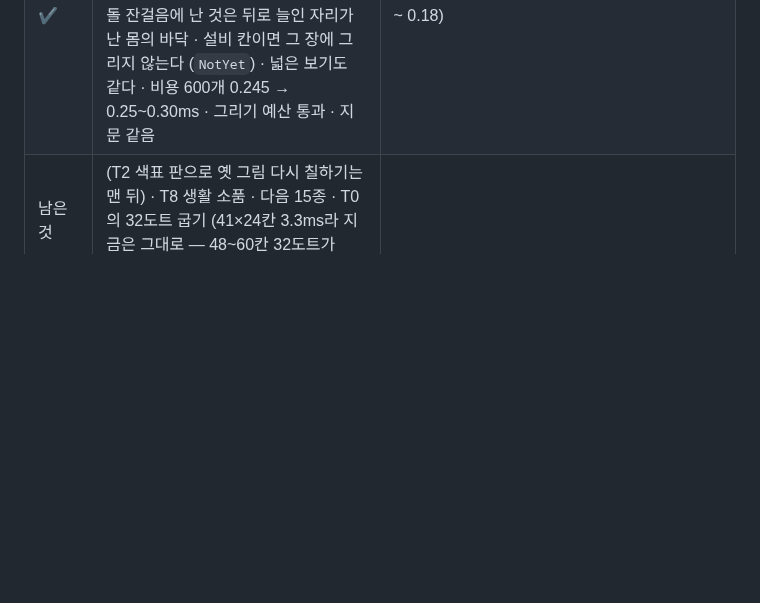
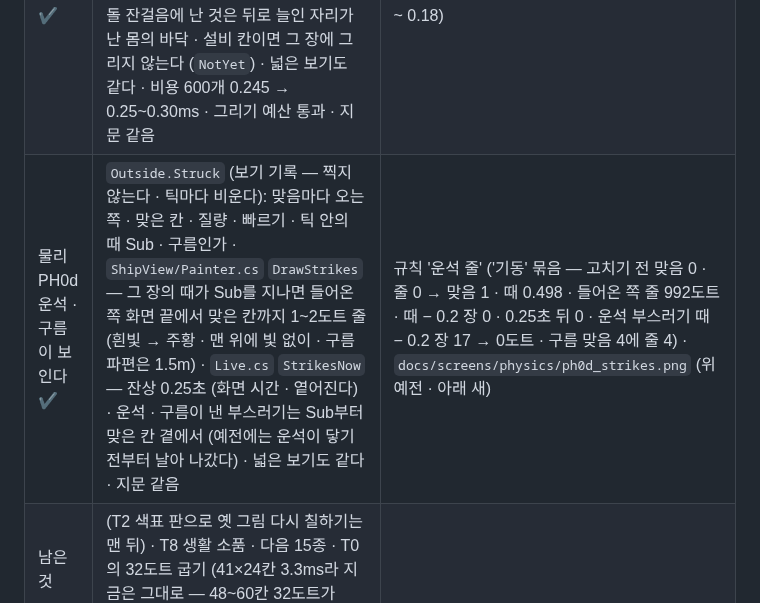
Before and after one commit to Gemini-25/shipship, a Markdown page: docs/GRAPHICS.md, the part around the change. Rendered like a GitHub page; blank space fills up the shorter version.

```diff
--- a/docs/GRAPHICS.md
+++ b/docs/GRAPHICS.md
@@ -84,6 +84,7 @@
 | 물리 PH0a 그림 캐시 갈래 표 · 드론 열쇠 ✔ | `Painter.cs` 머리에 그림 캐시 갈래 표 (열쇠 맨 윗 바이트 1~14 — 새 그림은 15부터) · 드론 열쇠 갈래 9 → 14: 바닥 물건 아이콘과 같은 갈래라 소화기(물건 0)가 바닥에 먼저 그려진 화가에서는 멈춘 드론 (Id 4의 배수 · 장 0)이 빨간 소화기 통으로 보였다 (반대 차례면 바닥 소화기가 드론으로) · 그리기 비용 0 · 지문 같음 | 규칙 '그림 열쇠' 둘 ('화면' 묶음 — 고치기 전 드론 자리 200/200 도트 다름 · 차례를 바꾼 두 장 580 도트 다름 · 넓은 보기 89 → 모두 0) · `docs/screens/physics/ph0a_drone_key.png` (왼쪽 예전 · 오른쪽 새) · **PH0a 검토 고침**: 로봇 열쇠 (8)는 `Id & 7` · 그림은 Id 전체 (그을음 · 불꽃 씨앗)라 Id가 8 차이 나는 망가진 · 일하는 로봇이 먼저 그린 로봇의 그을음 · 불꽃으로 보였다 → 둘 다 `Id & 0xFFF` (로봇마다 제 무늬 · 캐시는 로봇 수만큼) · 규칙 '그림 열쇠 — 로봇' (고치기 전 Id 8 자리 18/604 도트 다름 → 0) · 넓은 보기 시험이 차례를 정말 바꾼다 (드론 열쇠를 9로 되돌리면 차례를 바꾼 두 장 178 도트 다름 — 예전 시험은 0) |
 | 물리 PH0b 빨리 도는 조각 — 각을 감지 않고 메운다 ✔ | `ShipView/Live.cs` `PoseNow` · `PoseAt` — 틱 사이 조각 각 = 지난 틱 끝 (몸 각 − 배 각)에서 지금까지 곧게 (예전 `Atan2` · `IEEERemainder`로 감아 한 틱 (2.4초)에 4.8rad 도는 조각이 틱마다 −1.48rad씩 거꾸로 천천히 돌아 보였다 — 수레바퀴가 거꾸로 도는 것처럼) · 별 `SkyTh`도 같이 · 이번 틱에 난 몸은 붙어 있던 자리 · 지금 각에 가장 가까운 온 바퀴에서 · 그리기 비용 0 · 지문 같음 | 규칙 '도는 조각 그림 각' 둘 ('칸 강체' 묶음 — 고치기 전 f 0.5에서 −0.742rad · 별 ¼에 −0.371rad → 2.400 · 1.200 (어긋남 1e-15) · 또 갈라진 몸 0 → 7.197rad를 한 장에 돌던 것 → 6.283 → 7.197) · `docs/screens/physics/ph0b_spin.png` (위 예전 · 아래 새 — 틱 사이 0 · ¼ · ½ · ¾ · 1) · **PH0b 검토 고침**: 구멍만 나고 갈라지지 않은 배 (몸 0 하나)의 별은 메우지 않아 한 틱 서 있다가 틱마다 뛰었다 → 몸이 하나라도 `SkyTh`를 메운다 · 규칙 '도는 조각 그림 각 — 갈라지지 않은 배' (고치기 전 NaN → 뿜어 0.208rad/s ¼ · ½ · ¾에 0.125 · 0.250 · 0.375rad · 2rad/s ¼에 1.200rad) |
 | 물리 PH0c 부스러기 — 틱 사이 · 제 돎 · 빛 ✔ | `ShipView/Painter.cs` `Shards` — 그리는 자리 = 지금 자리 − 빠르기 × 2.4초 × (1 − 틱 사이 비율 `TickFrac`) (진공을 곧게 난다 — 예전에는 틱 끝 자리에 서 있다가 틱마다 수십 m를 뛰었다) · 배 틀은 그 때의 배 자세 (`ShipX` · `ShipY` · `SkyTh` — `Live.cs` `_prevShip`에서 곧게) · 판의 각 = 해시 각 + 제 돎 (Spin ÷ (Kg · 0.25²/6)) × 나이 − 배 각 (돌린 판 꼴은 크기 × 각 단 16을 한 번 지어 둔다 · `PlateOf`) · 빛 앞으로 옮겨 그린다 (불 끈 방에서는 어둡다 · 우주에서는 그대로) · 이번 틱 충돌 잔걸음에 난 것은 뒤로 늘인 자리가 난 몸의 바닥 · 설비 칸이면 그 장에 그리지 않는다 (`NotYet`) · 넓은 보기도 같다 · 비용 600개 0.245 → 0.25~0.30ms · 그리기 예산 통과 · 지문 같음 | 규칙 '부스러기 틱 사이' ('칸 강체' 묶음 — 고치기 전 ¼ → ¾ 무게중심 0 → 768.0도트 (기대 768) · 판 꼴 같음 → 바뀜 · 켠 방 161 / 불 끈 방 161 → 255 / 25 · 외판이 뚫린 틱 0.1에 그린 도트 0 → 86 · 배 안 바닥 위 0 · 감추지 않으면 충돌에 난 것 11도트) · `docs/screens/physics/ph0c_shards.png` (위 예전 · 아래 새 — 외판이 뚫린 틱의 틱 사이 0.02 ~ 0.18) |
+| 물리 PH0d 운석 · 구름이 보인다 ✔ | `Outside.Struck` (보기 기록 — 찍지 않는다 · 틱마다 비운다): 맞음마다 오는 쪽 · 맞은 칸 · 질량 · 빠르기 · 틱 안의 때 Sub · 구름인가 · `ShipView/Painter.cs` `DrawStrikes` — 그 장의 때가 Sub를 지나면 들어온 쪽 화면 끝에서 맞은 칸까지 1~2도트 줄 (흰빛 → 주황 · 맨 위에 빛 없이 · 구름 파편은 1.5m) · `Live.cs` `StrikesNow` — 잔상 0.25초 (화면 시간 · 옅어진다) · 운석 · 구름이 낸 부스러기는 Sub부터 맞은 칸 곁에서 (예전에는 운석이 닿기 전부터 날아 나갔다) · 넓은 보기도 같다 · 지문 같음 | 규칙 '운석 줄' ('기동' 묶음 — 고치기 전 맞음 0 · 줄 0 → 맞음 1 · 때 0.498 · 들어온 쪽 줄 992도트 · 때 − 0.2 장 0 · 0.25초 뒤 0 · 운석 부스러기 때 − 0.2 장 17 → 0도트 · 구름 맞음 4에 줄 4) · `docs/screens/physics/ph0d_strikes.png` (위 예전 · 아래 새) |
 | 남은 것 | (T2 색표 판으로 옛 그림 다시 칠하기는 맨 뒤) · T8 생활 소품 · 다음 15종 · T0의 32도트 굽기 (41×24칸 3.3ms라 지금은 그대로 — 48~60칸 32도트가 6~7ms) | |
 
 **스스로 검토한 것 (G8 — 첫 묶음)**: 벽이 서 있나 — 예 (앞면 24도트 · 띠등이 방 빛으로 켜진다). 글 없이 방을 맞히나 — 바닥 재질과 방 띠로 침실 (벽돌빛 카펫) · 식당 (따뜻한 타일) · 의무실 (서늘한 타일) · 재배실 (흙 매트) · 기관실 (사선 띠) · 생명 유지 (격자)가 갈린다. 되풀이 — 8칸 주기 (판 · 타일 · 얼룩). 첫 시안에서 고친 것: 타일 색 차가 체크무늬처럼 거칠었다 (±1단 → ±4%) · 배수구가 검은 네모로 튀었다 (옅게) · 깊은 선반 뒤가 긴 색 줄무늬였다 (위에서 본 칸막이로) · 세로 재배 선반이 한 포기만 보였다 (보는 쪽이 아니라 생김새의 길이로 · 두 줄 엇갈려 · 생장등은 테 위로) · 1×1 침대가 세로로 그려졌다. **그리기 시간**: 41×24칸 3.97 → 3.80ms (디딤) · 4.21 → 3.80ms (새뜰) — 새 타일 · 가구는 칸 자리 · 세계 값으로 한 번 굽는다. 빛 웅덩이 뒤 3.6~4.3ms (16도트 고운 점 · 웅덩이 없는 칸은 예전 한 줄 — 목표 6ms 안).
```
Also changed, not shown: README.md (+1 -1 lines), docs/PHYSICS.md (+2 -1 lines), docs/screens/physics/ph0d_strikes.png (added), 5 other files.
